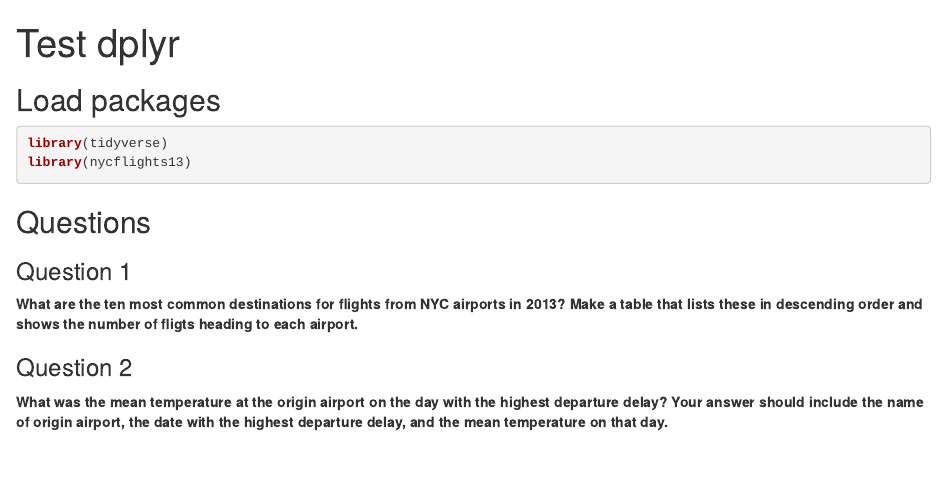
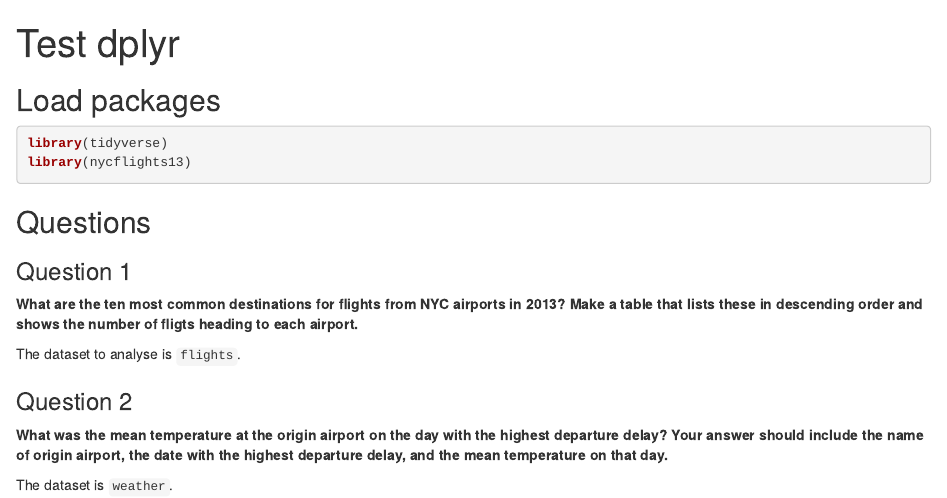
Before and after one commit to LF2L/reproducible-research, an R Markdown document (assets/data/R1/R1.Rmd): the page in a window 1100 px wide, from its top. The pictures show the output file R1.html that the author committed with the source, opened offline.

Commit message:
update Arche 1

````diff
--- a/assets/data/R1/R1.Rmd
+++ b/assets/data/R1/R1.Rmd
@@ -17,14 +17,19 @@
 ```{r load-packages, message=FALSE}
 library(tidyverse)
 library(nycflights13)
+
 ```
 
 ## Questions
 
+
+
+
 ### Question 1
 
+**What are the ten most common destinations for flights from NYC airports in 2013? Make a table that lists these in descending order and shows the number of fligts heading to each airport.**
 
-**What are the ten most common destinations for flights from NYC airports in 2013? Make a table that lists these in descending order and shows the number of fligts heading to each airport.**
+The dataset to analyse is `flights`.
 
 ```{r, include=FALSE}
 flights %>%
@@ -36,7 +41,14 @@
 
 ### Question 2
 
+
+
 **What was the mean temperature at the origin airport on the day with the highest departure delay? Your answer should include the name of origin airport, the date with the highest departure delay, and the mean temperature on that day.**
+
+
+The dataset is `weather`.
+
+
 
 ```{r include=FALSE}
 flights %>%
````
Also changed, not shown: R1.html.
